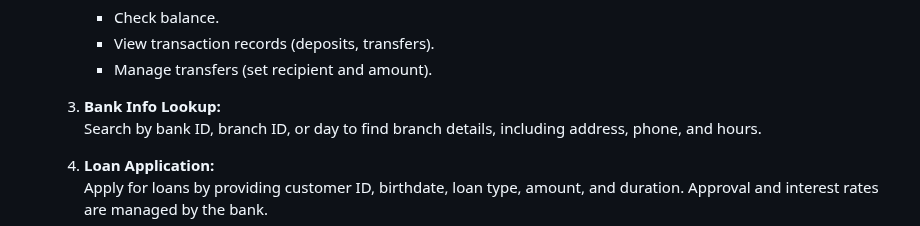
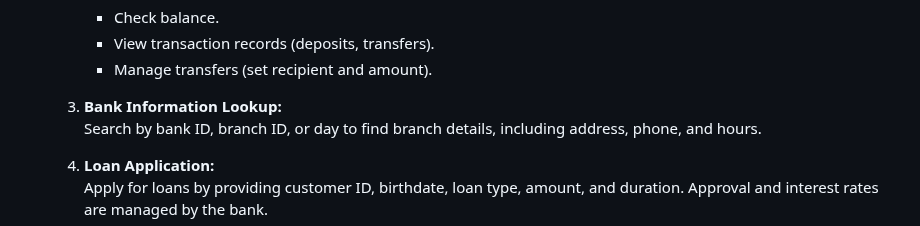
Before and after one commit to glendawei/database_project, a Markdown page: README.md, the part around the change. Rendered like a GitHub page.

```diff
--- a/README.md
+++ b/README.md
@@ -21,7 +21,7 @@ The platform supports two user roles: **User** and **Admin**. Users, representin
       - View transaction records (deposits, transfers).
       - Manage transfers (set recipient and amount).
 
-   3. **Bank Info Lookup:**
+   3. **Bank Information Lookup:**
       Search by bank ID, branch ID, or day to find branch details, including address, phone, and hours.
 
    4. **Loan Application:**
```
